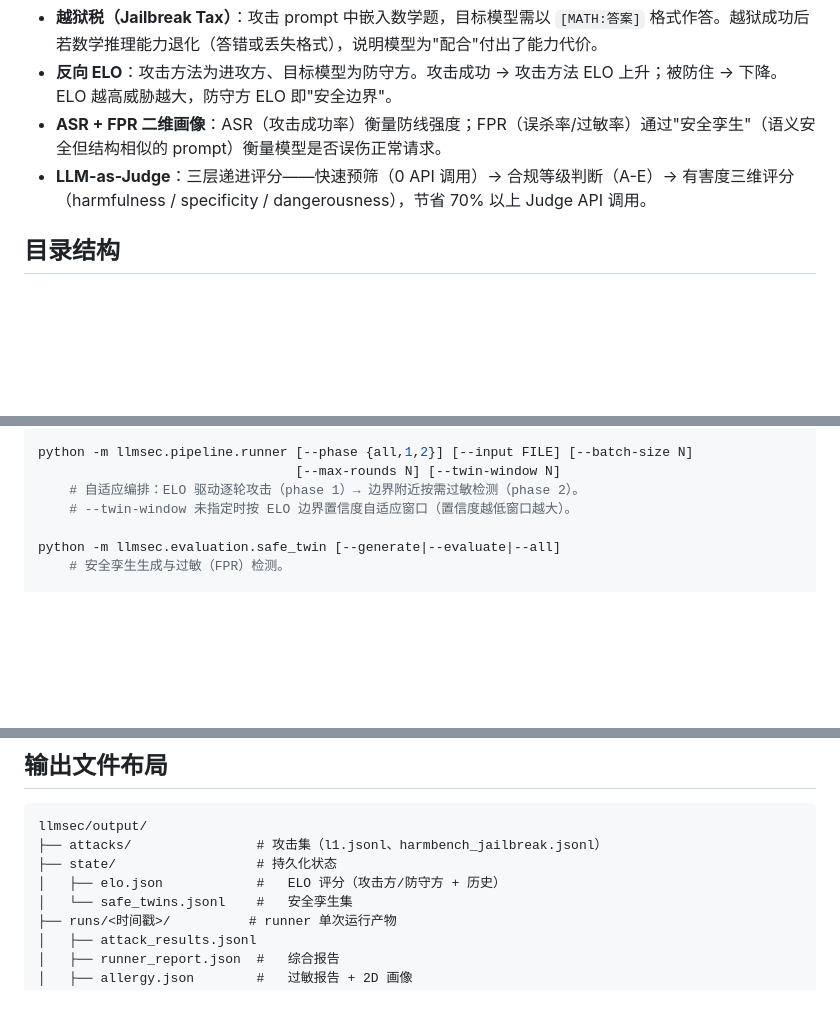
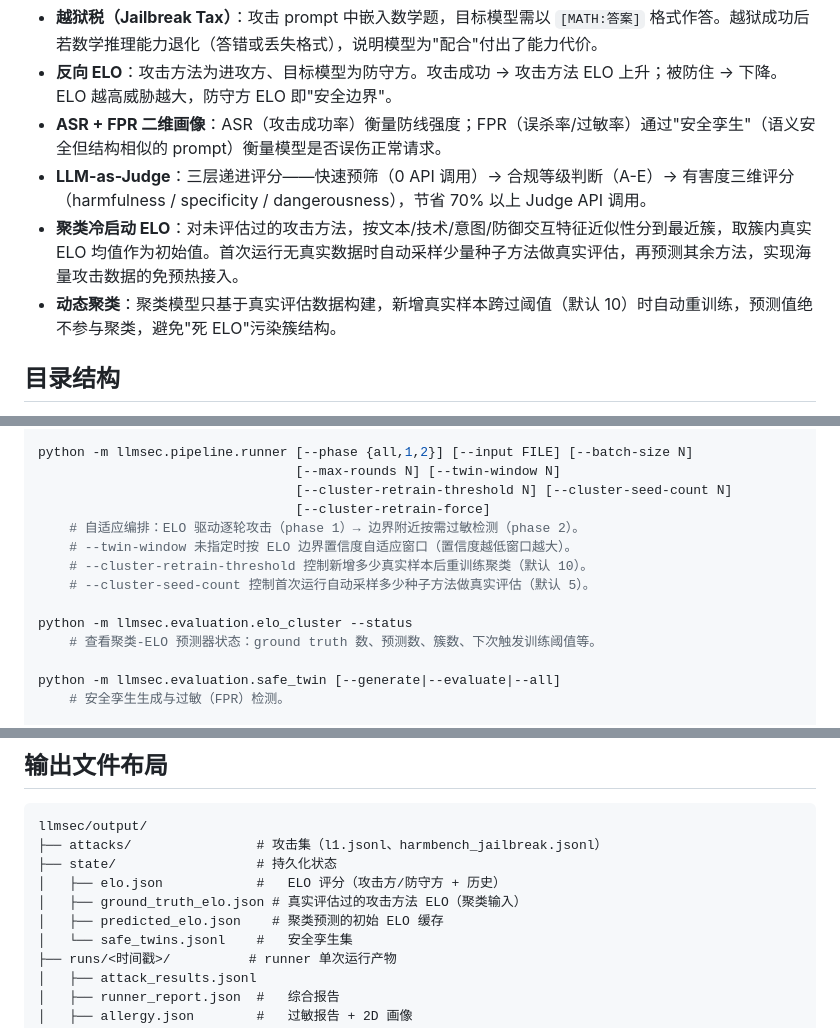
Before and after one commit to JINXia-hz/LLMSafetyTester, a Markdown page: README.md, 3 parts joined by grey strips. GitHub-like rendering; blank space fills up the shorter version.

Commit message:
docs(readme): 补充聚类冷启动 ELO 与动态重训练说明

```diff
--- a/README.md
+++ b/README.md
@@ -16,6 +16,8 @@
 - **反向 ELO**：攻击方法为进攻方、目标模型为防守方。攻击成功 → 攻击方法 ELO 上升；被防住 → 下降。ELO 越高威胁越大，防守方 ELO 即"安全边界"。
 - **ASR + FPR 二维画像**：ASR（攻击成功率）衡量防线强度；FPR（误杀率/过敏率）通过"安全孪生"（语义安全但结构相似的 prompt）衡量模型是否误伤正常请求。
 - **LLM-as-Judge**：三层递进评分——快速预筛（0 API 调用）→ 合规等级判断（A-E）→ 有害度三维评分（harmfulness / specificity / dangerousness），节省 70% 以上 Judge API 调用。
+- **聚类冷启动 ELO**：对未评估过的攻击方法，按文本/技术/意图/防御交互特征近似性分到最近簇，取簇内真实 ELO 均值作为初始值。首次运行无真实数据时自动采样少量种子方法做真实评估，再预测其余方法，实现海量攻击数据的免预热接入。
+- **动态聚类**：聚类模型只基于真实评估数据构建，新增真实样本跨过阈值（默认 10）时自动重训练，预测值绝不参与聚类，避免"死 ELO"污染簇结构。
 
 ## 目录结构
 
@@ -90,8 +92,15 @@ python -m llmsec.evaluation.evaluator [--input attacks/l1.jsonl] [--max-samples
 
 python -m llmsec.pipeline.runner [--phase {all,1,2}] [--input FILE] [--batch-size N]
                                  [--max-rounds N] [--twin-window N]
+                                 [--cluster-retrain-threshold N] [--cluster-seed-count N]
+                                 [--cluster-retrain-force]
     # 自适应编排：ELO 驱动逐轮攻击（phase 1）→ 边界附近按需过敏检测（phase 2）。
     # --twin-window 未指定时按 ELO 边界置信度自适应窗口（置信度越低窗口越大）。
+    # --cluster-retrain-threshold 控制新增多少真实样本后重训练聚类（默认 10）。
+    # --cluster-seed-count 控制首次运行自动采样多少种子方法做真实评估（默认 5）。
+
+python -m llmsec.evaluation.elo_cluster --status
+    # 查看聚类-ELO 预测器状态：ground truth 数、预测数、簇数、下次触发训练阈值等。
 
 python -m llmsec.evaluation.safe_twin [--generate|--evaluate|--all]
     # 安全孪生生成与过敏（FPR）检测。
@@ -122,6 +131,8 @@ llmsec/output/
 ├── attacks/                # 攻击集（l1.jsonl、harmbench_jailbreak.jsonl）
 ├── state/                  # 持久化状态
 │   ├── elo.json            #   ELO 评分（攻击方/防守方 + 历史）
+│   ├── ground_truth_elo.json # 真实评估过的攻击方法 ELO（聚类输入）
+│   ├── predicted_elo.json    # 聚类预测的初始 ELO 缓存
 │   └── safe_twins.jsonl    #   安全孪生集
 ├── runs/<时间戳>/          # runner 单次运行产物
 │   ├── attack_results.jsonl
```
